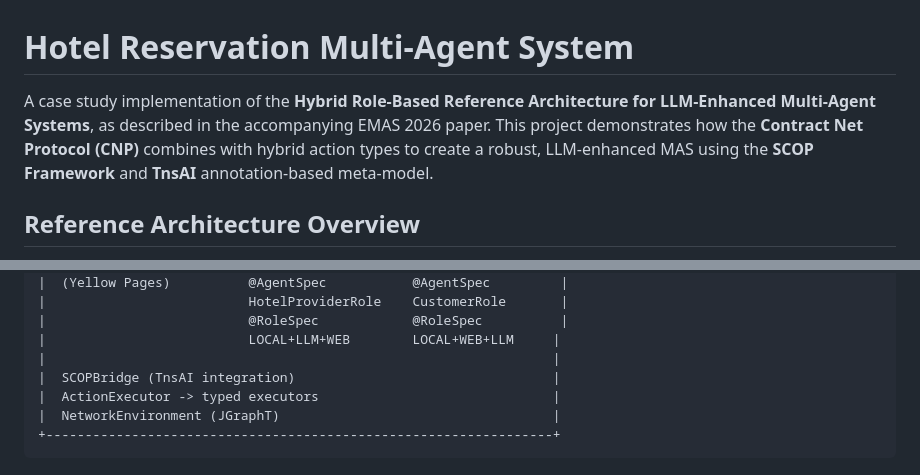
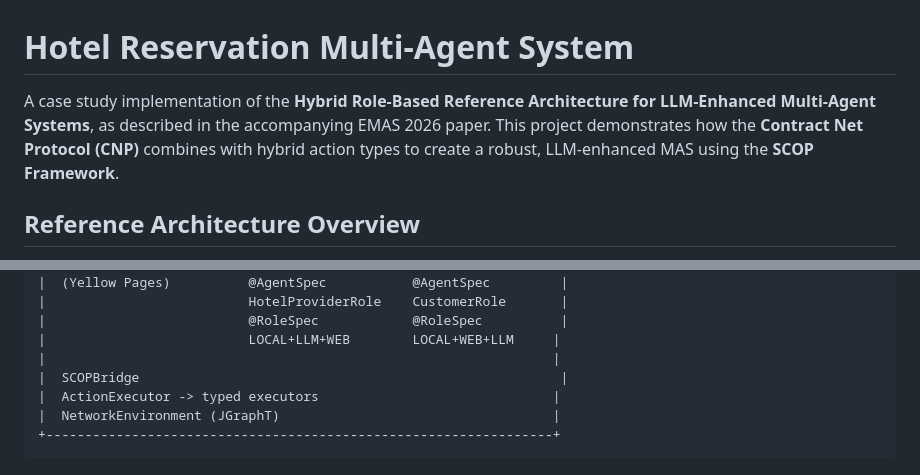
Before and after one commit to tansuasici/HotelReservation, a Markdown page: README.md, 2 parts joined by grey strips. GitHub-like rendering.

Commit message:
chore: remove TnsAI annotation reference from project description in README

```diff
--- a/README.md
+++ b/README.md
@@ -1,6 +1,6 @@
 # Hotel Reservation Multi-Agent System
 
-A case study implementation of the **Hybrid Role-Based Reference Architecture for LLM-Enhanced Multi-Agent Systems**, as described in the accompanying EMAS 2026 paper. This project demonstrates how the **Contract Net Protocol (CNP)** combines with hybrid action types to create a robust, LLM-enhanced MAS using the **SCOP Framework** and **TnsAI** annotation-based meta-model.
+A case study implementation of the **Hybrid Role-Based Reference Architecture for LLM-Enhanced Multi-Agent Systems**, as described in the accompanying EMAS 2026 paper. This project demonstrates how the **Contract Net Protocol (CNP)** combines with hybrid action types to create a robust, LLM-enhanced MAS using the **SCOP Framework**.
 
 ## Reference Architecture Overview
 
@@ -35,7 +35,7 @@ Each action is annotated with `@ActionSpec(type=...)`, making the execution stra
 |                          @RoleSpec            @RoleSpec          |
 |                          LOCAL+LLM+WEB        LOCAL+WEB+LLM     |
 |                                                                 |
-|  SCOPBridge (TnsAI integration)                                 |
+|  SCOPBridge                                                      |
 |  ActionExecutor -> typed executors                              |
 |  NetworkEnvironment (JGraphT)                                   |
 +-----------------------------------------------------------------+
```
